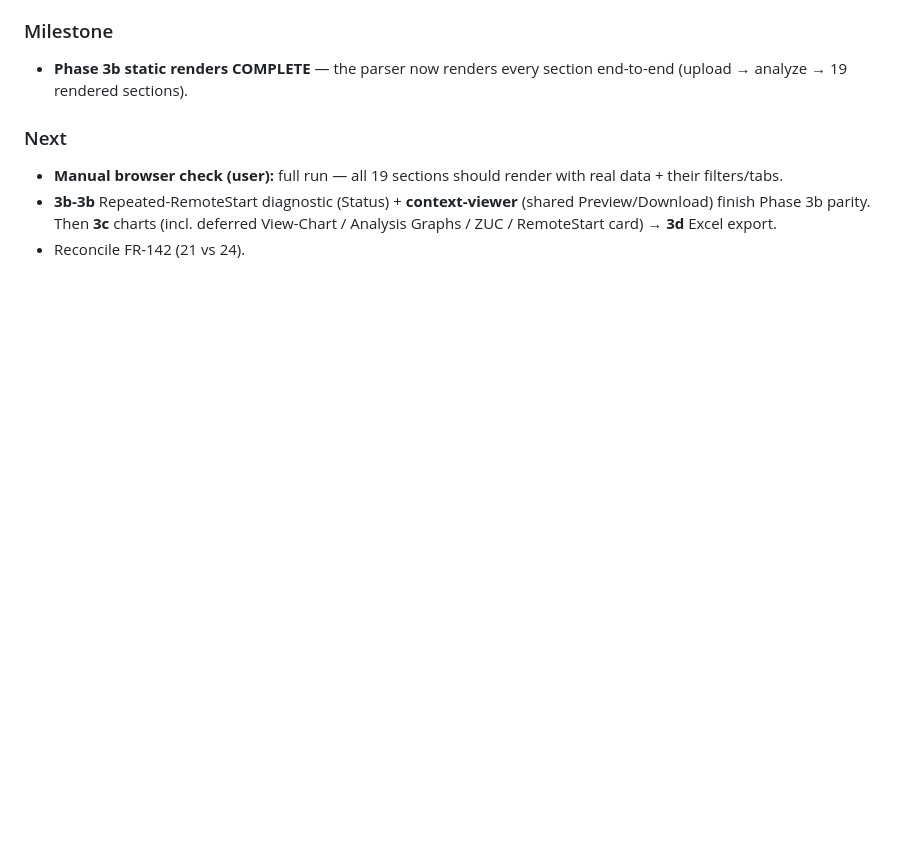
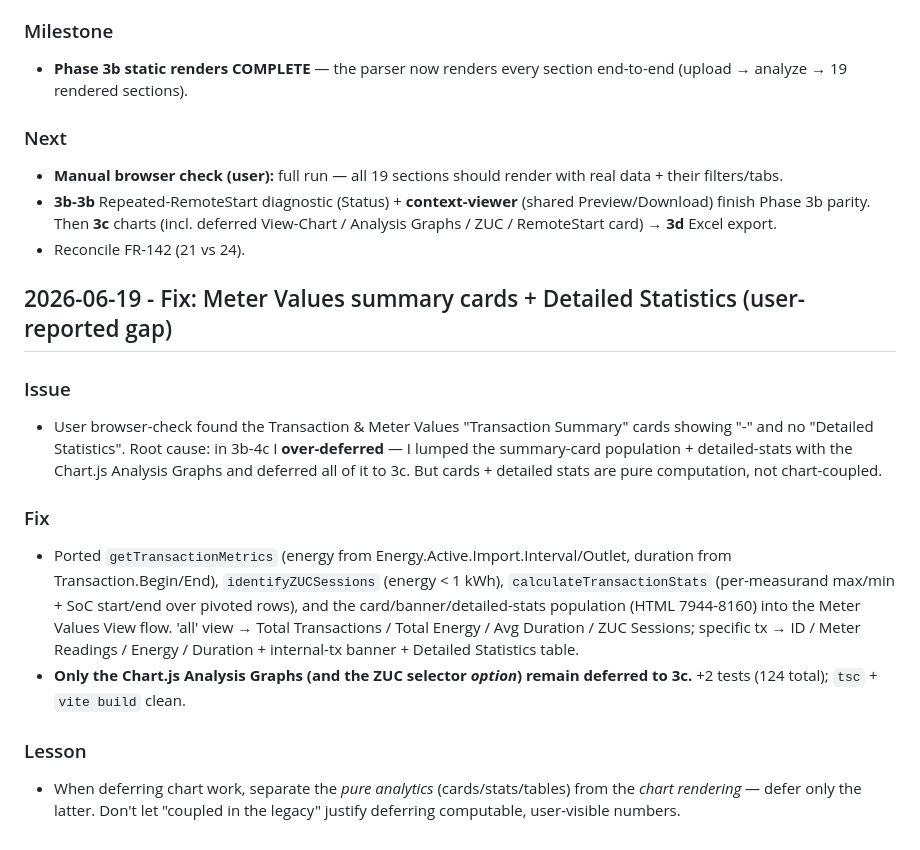
Before and after one commit to spsrathore-code/ocpp-parser, a Markdown page: knowledge/project-journal.md, the part around the change. Rendered like a GitHub page; blank space fills up the shorter version.

Commit message:
docs(parser): record Meter Values cards/stats fix + lesson
Co-Authored-By: Claude Opus 4.8 <noreply@anthropic.com>

```diff
--- a/knowledge/project-journal.md
+++ b/knowledge/project-journal.md
@@ -401,3 +401,15 @@ Chronological record of significant decisions and sessions. Detailed change hist
 - **Manual browser check (user):** full run — all 19 sections should render with real data + their filters/tabs.
 - **3b-3b** Repeated-RemoteStart diagnostic (Status) + **context-viewer** (shared Preview/Download) finish Phase 3b parity. Then **3c** charts (incl. deferred View-Chart / Analysis Graphs / ZUC / RemoteStart card) → **3d** Excel export.
 - Reconcile FR-142 (21 vs 24).
+
+## 2026-06-19 - Fix: Meter Values summary cards + Detailed Statistics (user-reported gap)
+
+### Issue
+- User browser-check found the Transaction & Meter Values "Transaction Summary" cards showing "-" and no "Detailed Statistics". Root cause: in 3b-4c I **over-deferred** — I lumped the summary-card population + detailed-stats with the Chart.js Analysis Graphs and deferred all of it to 3c. But cards + detailed stats are pure computation, not chart-coupled.
+
+### Fix
+- Ported `getTransactionMetrics` (energy from Energy.Active.Import.Interval/Outlet, duration from Transaction.Begin/End), `identifyZUCSessions` (energy < 1 kWh), `calculateTransactionStats` (per-measurand max/min + SoC start/end over pivoted rows), and the card/banner/detailed-stats population (HTML 7944-8160) into the Meter Values View flow. 'all' view → Total Transactions / Total Energy / Avg Duration / ZUC Sessions; specific tx → ID / Meter Readings / Energy / Duration + internal-tx banner + Detailed Statistics table.
+- **Only the Chart.js Analysis Graphs (and the ZUC selector *option*) remain deferred to 3c.** +2 tests (124 total); `tsc` + `vite build` clean.
+
+### Lesson
+- When deferring chart work, separate the *pure analytics* (cards/stats/tables) from the *chart rendering* — defer only the latter. Don't let "coupled in the legacy" justify deferring computable, user-visible numbers.
```
Also changed, not shown: skills/WORKFLOW.md (+1 -1 lines).
